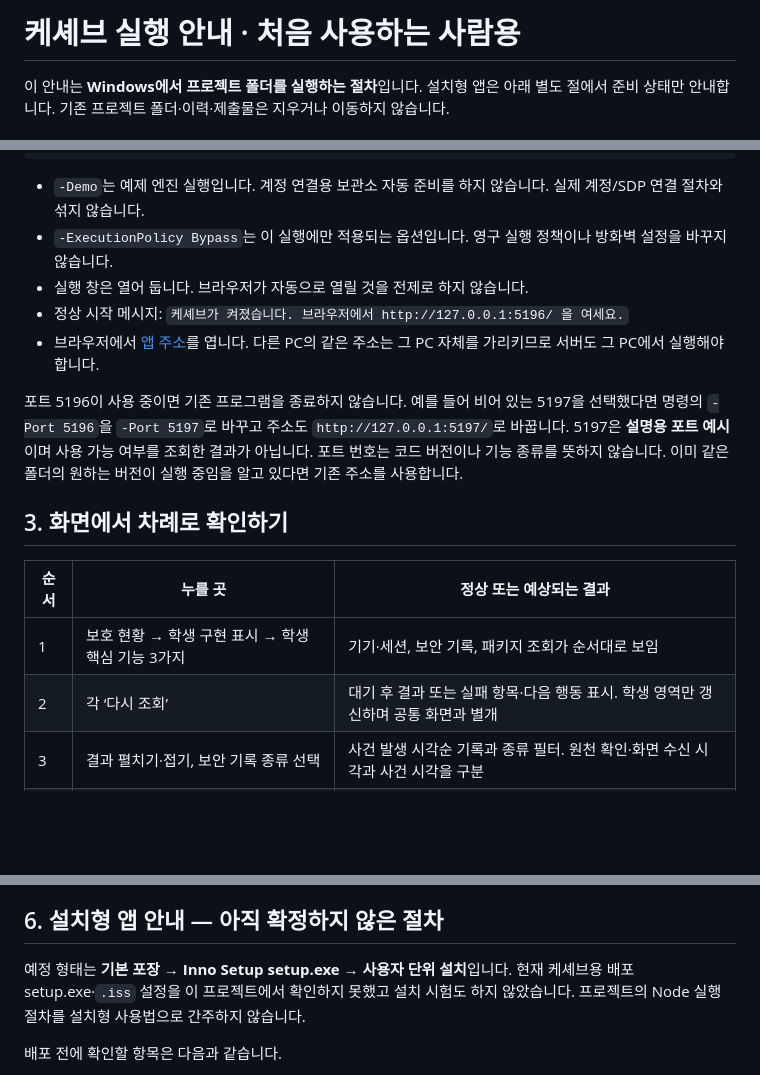
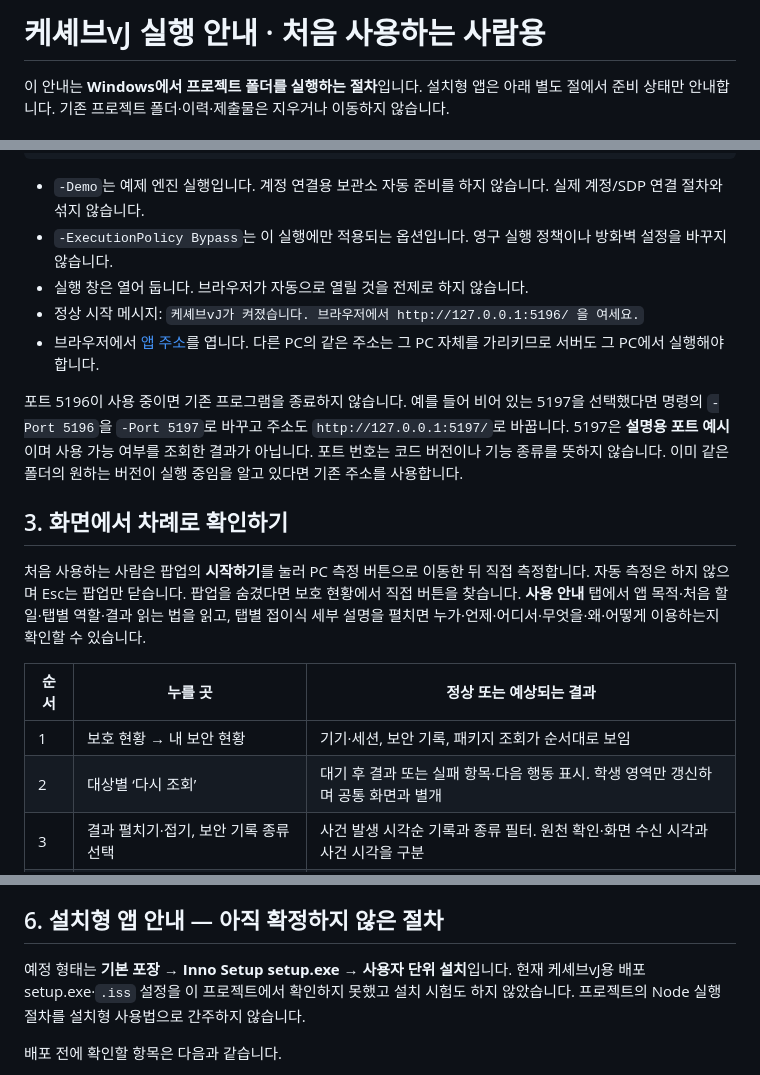
Before and after one commit to jkimsvsd-code/choi-bujang-secret-vault, a Markdown page: docs/STUDENT_RUNBOOK.md, 3 parts joined by grey strips. GitHub-like rendering; blank space fills up the shorter version.

```diff
--- a/docs/STUDENT_RUNBOOK.md
+++ b/docs/STUDENT_RUNBOOK.md
@@ -1,4 +1,4 @@
-# 케셰브 실행 안내 · 처음 사용하는 사람용
+# 케셰브vJ 실행 안내 · 처음 사용하는 사람용
 
 이 안내는 **Windows에서 프로젝트 폴더를 실행하는 절차**입니다. 설치형 앱은 아래 별도 절에서 준비 상태만 안내합니다. 기존 프로젝트 폴더·이력·제출물은 지우거나 이동하지 않습니다.
 
@@ -30,17 +30,19 @@ powershell -NoProfile -ExecutionPolicy Bypass -File .\on-client\tools\start-alek
 - `-Demo`는 예제 엔진 실행입니다. 계정 연결용 보관소 자동 준비를 하지 않습니다. 실제 계정/SDP 연결 절차와 섞지 않습니다.
 - `-ExecutionPolicy Bypass`는 이 실행에만 적용되는 옵션입니다. 영구 실행 정책이나 방화벽 설정을 바꾸지 않습니다.
 - 실행 창은 열어 둡니다. 브라우저가 자동으로 열릴 것을 전제로 하지 않습니다.
-- 정상 시작 메시지: `케셰브가 켜졌습니다. 브라우저에서 http://127.0.0.1:5196/ 을 여세요.`
+- 정상 시작 메시지: `케셰브vJ가 켜졌습니다. 브라우저에서 http://127.0.0.1:5196/ 을 여세요.`
 - 브라우저에서 [앱 주소](http://127.0.0.1:5196/)를 엽니다. 다른 PC의 같은 주소는 그 PC 자체를 가리키므로 서버도 그 PC에서 실행해야 합니다.
 
 포트 5196이 사용 중이면 기존 프로그램을 종료하지 않습니다. 예를 들어 비어 있는 5197을 선택했다면 명령의 `-Port 5196`을 `-Port 5197`로 바꾸고 주소도 `http://127.0.0.1:5197/`로 바꿉니다. 5197은 **설명용 포트 예시**이며 사용 가능 여부를 조회한 결과가 아닙니다. 포트 번호는 코드 버전이나 기능 종류를 뜻하지 않습니다. 이미 같은 폴더의 원하는 버전이 실행 중임을 알고 있다면 기존 주소를 사용합니다.
 
 ## 3. 화면에서 차례로 확인하기
 
+처음 사용하는 사람은 팝업의 **시작하기**를 눌러 PC 측정 버튼으로 이동한 뒤 직접 측정합니다. 자동 측정은 하지 않으며 Esc는 팝업만 닫습니다. 팝업을 숨겼다면 보호 현황에서 직접 버튼을 찾습니다. **사용 안내** 탭에서 앱 목적·처음 할 일·탭별 역할·결과 읽는 법을 읽고, 탭별 접이식 세부 설명을 펼치면 누가·언제·어디서·무엇을·왜·어떻게 이용하는지 확인할 수 있습니다.
+
 | 순서 | 누를 곳 | 정상 또는 예상되는 결과 |
 |---|---|---|
-| 1 | 보호 현황 → 학생 구현 표시 → 학생 핵심 기능 3가지 | 기기·세션, 보안 기록, 패키지 조회가 순서대로 보임 |
-| 2 | 각 ‘다시 조회’ | 대기 후 결과 또는 실패 항목·다음 행동 표시. 학생 영역만 갱신하며 공통 화면과 별개 |
+| 1 | 보호 현황 → 내 보안 현황 | 기기·세션, 보안 기록, 패키지 조회가 순서대로 보임 |
+| 2 | 대상별 ‘다시 조회’ | 대기 후 결과 또는 실패 항목·다음 행동 표시. 학생 영역만 갱신하며 공통 화면과 별개 |
 | 3 | 결과 펼치기·접기, 보안 기록 종류 선택 | 사건 발생 시각순 기록과 종류 필터. 원천 확인·화면 수신 시각과 사건 시각을 구분 |
 | 4 | 내 PC 상태 측정 | CPU(%), 메모리·디스크(GiB)의 실측·시각. 두 번 측정하면 이전 유효 값과 비교 가능 |
 | 5 | PC 구성·기록 조회 | 네트워크·방화벽 읽기 결과, System/Application 최근 24시간 경고·오류 건수 또는 확인 불가 |
@@ -84,7 +86,7 @@ powershell -NoProfile -ExecutionPolicy Bypass -File .\on-client\tools\start-alek
 
 ## 6. 설치형 앱 안내 — 아직 확정하지 않은 절차
 
-예정 형태는 **기본 포장 → Inno Setup setup.exe → 사용자 단위 설치**입니다. 현재 케셰브용 배포 setup.exe·`.iss` 설정을 이 프로젝트에서 확인하지 못했고 설치 시험도 하지 않았습니다. 프로젝트의 Node 실행 절차를 설치형 사용법으로 간주하지 않습니다.
+예정 형태는 **기본 포장 → Inno Setup setup.exe → 사용자 단위 설치**입니다. 현재 케셰브vJ용 배포 setup.exe·`.iss` 설정을 이 프로젝트에서 확인하지 못했고 설치 시험도 하지 않았습니다. 프로젝트의 Node 실행 절차를 설치형 사용법으로 간주하지 않습니다.
 
 배포 전에 확인할 항목은 다음과 같습니다.
 
```
Also changed, not shown: README.md (+16 -6 lines), docs/screenshots/keshev-vj-guide.png (added), 4 other files.
